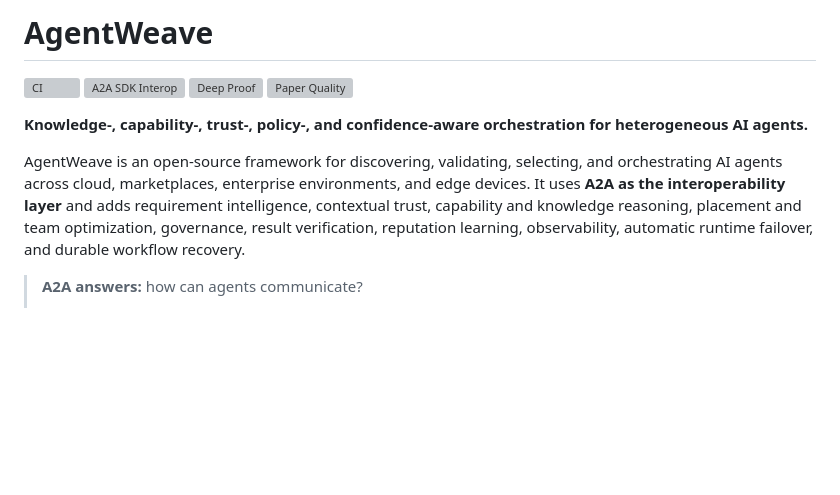
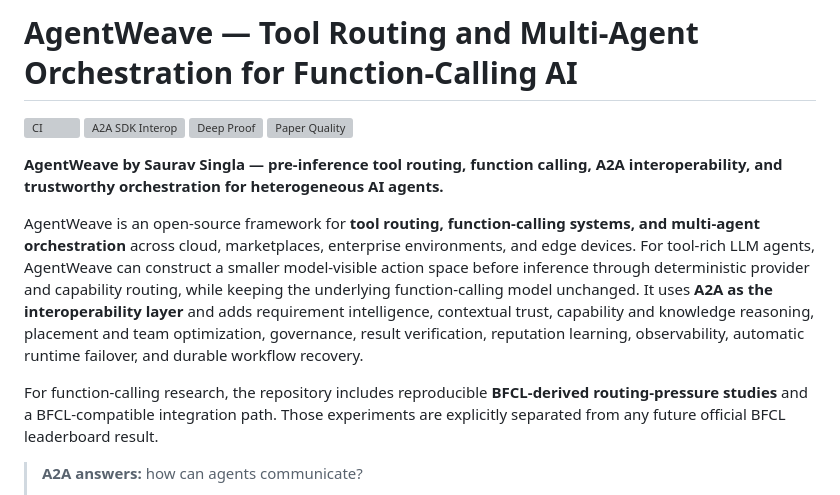
Before and after one commit to sauravsingla/agentweave, a Markdown page: README.md, the part around the change. Rendered like a GitHub page; blank space fills up the shorter version; grey boxes are pictures that could not be loaded.

Commit message:
Improve README search discoverability for AgentWeave

```diff
--- a/README.md
+++ b/README.md
@@ -1,13 +1,15 @@
-# AgentWeave
+# AgentWeave — Tool Routing and Multi-Agent Orchestration for Function-Calling AI
 
 [![CI](https://github.com/sauravsingla/agentweave/actions/workflows/ci.yml/badge.svg)](https://github.com/sauravsingla/agentweave/actions/workflows/ci.yml)
 [![A2A SDK Interop](https://github.com/sauravsingla/agentweave/actions/workflows/sdk-interop.yml/badge.svg)](https://github.com/sauravsingla/agentweave/actions/workflows/sdk-interop.yml)
 [![Deep Proof](https://github.com/sauravsingla/agentweave/actions/workflows/deep-proof.yml/badge.svg)](https://github.com/sauravsingla/agentweave/actions/workflows/deep-proof.yml)
 [![Paper Quality](https://github.com/sauravsingla/agentweave/actions/workflows/paper-quality.yml/badge.svg)](https://github.com/sauravsingla/agentweave/actions/workflows/paper-quality.yml)
 
-**Knowledge-, capability-, trust-, policy-, and confidence-aware orchestration for heterogeneous AI agents.**
+**AgentWeave by Saurav Singla — pre-inference tool routing, function calling, A2A interoperability, and trustworthy orchestration for heterogeneous AI agents.**
 
-AgentWeave is an open-source framework for discovering, validating, selecting, and orchestrating AI agents across cloud, marketplaces, enterprise environments, and edge devices. It uses **A2A as the interoperability layer** and adds requirement intelligence, contextual trust, capability and knowledge reasoning, placement and team optimization, governance, result verification, reputation learning, observability, automatic runtime failover, and durable workflow recovery.
+AgentWeave is an open-source framework for **tool routing, function-calling systems, and multi-agent orchestration** across cloud, marketplaces, enterprise environments, and edge devices. For tool-rich LLM agents, AgentWeave can construct a smaller model-visible action space before inference through deterministic provider and capability routing, while keeping the underlying function-calling model unchanged. It uses **A2A as the interoperability layer** and adds requirement intelligence, contextual trust, capability and knowledge reasoning, placement and team optimization, governance, result verification, reputation learning, observability, automatic runtime failover, and durable workflow recovery.
+
+For function-calling research, the repository includes reproducible **BFCL-derived routing-pressure studies** and a BFCL-compatible integration path. Those experiments are explicitly separated from any future official BFCL leaderboard result.
 
 > **A2A answers:** how can agents communicate?
 >
```
